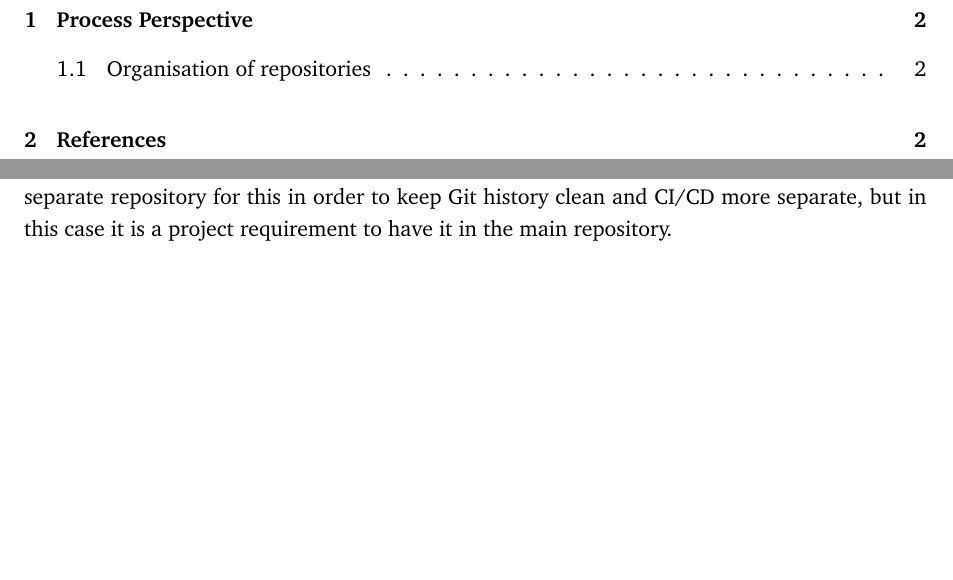
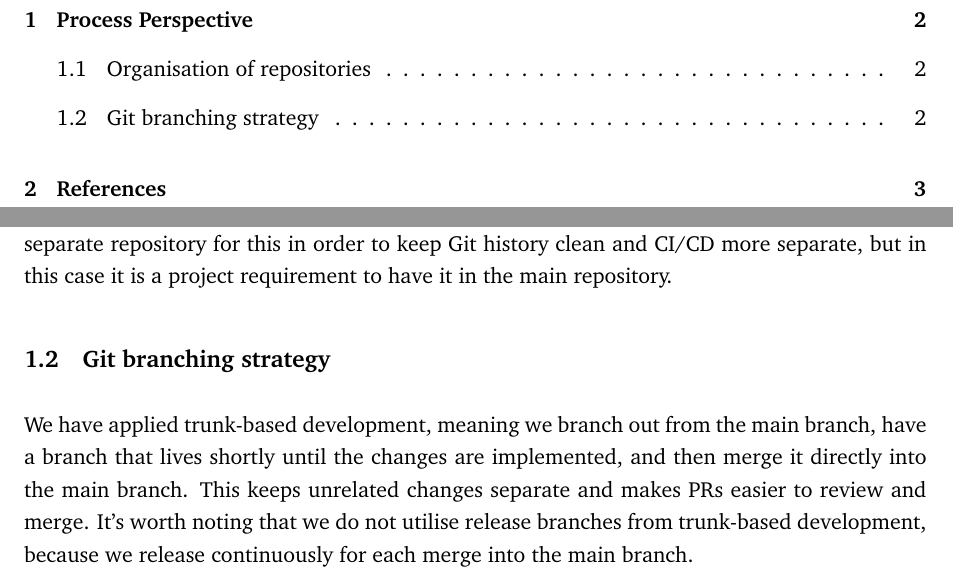
Before and after one commit to Devops-2022-Group-R/itu-minitwit, a LaTeX document (report/main.tex, which reads report/sections/process-perspective/git-branching-strategy.tex): two parts of pages 2 and 3 of 4, joined at a grey line, cut so that both start at the same text, the shorter picture padded with empty space. Compiled offline with pdfLaTeX.

Commit message:
Add git branching strategy to report

```diff
--- /dev/null
+++ b/report/sections/process-perspective/git-branching-strategy.tex
@@ -0,0 +1,2 @@
+\subsection{Git branching strategy}
+We have applied trunk-based development, meaning we branch out from the main branch, have a branch that lives shortly until the changes are implemented, and then merge it directly into the main branch. This keeps unrelated changes separate and makes PRs easier to review and merge. It's worth noting that we do not utilise release branches from trunk-based development, because we release continuously for each merge into the main branch.
```
Also changed, not shown: report/sections/process-perspective/process-perspective.tex (+1 -0 lines).
